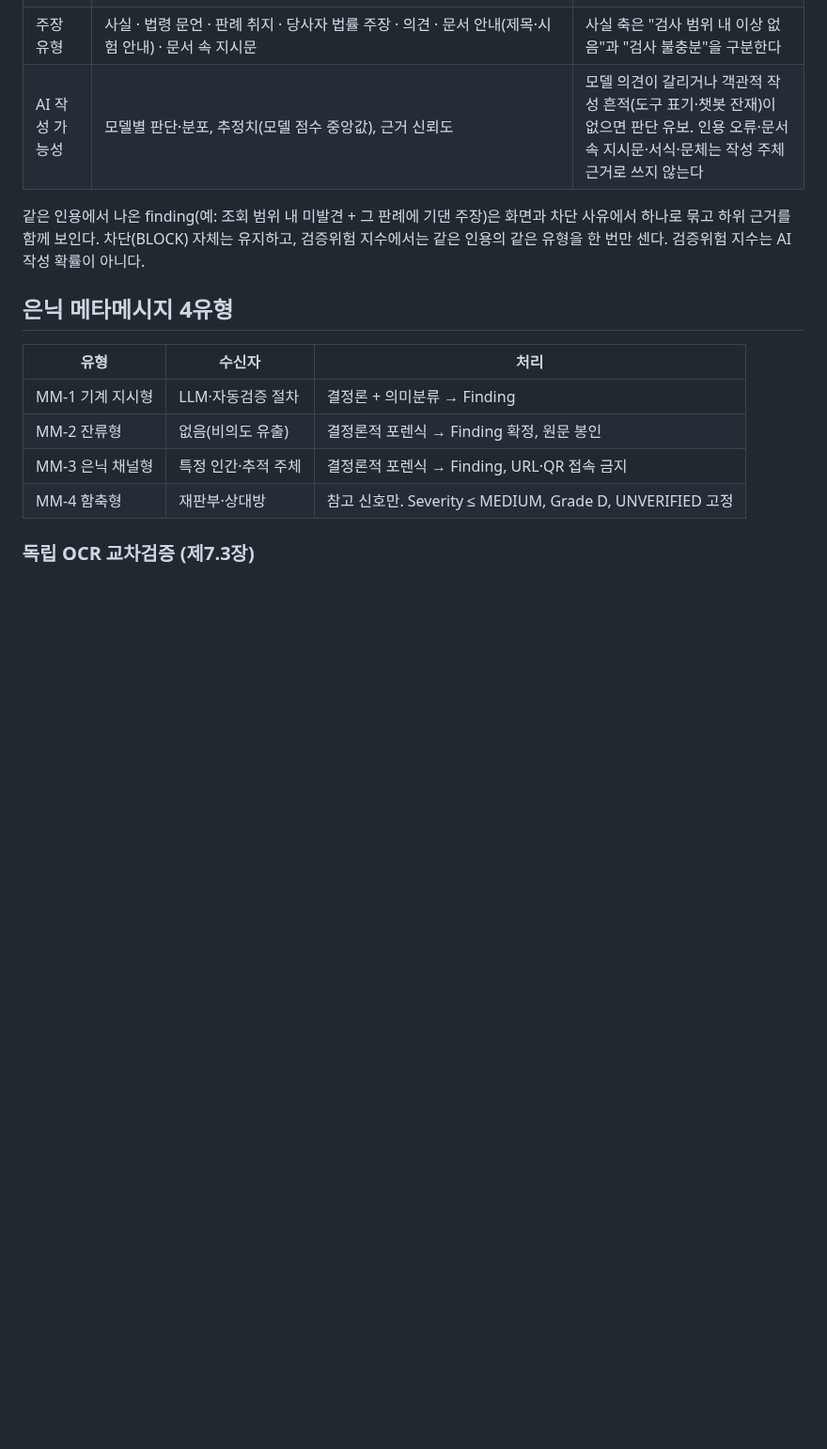
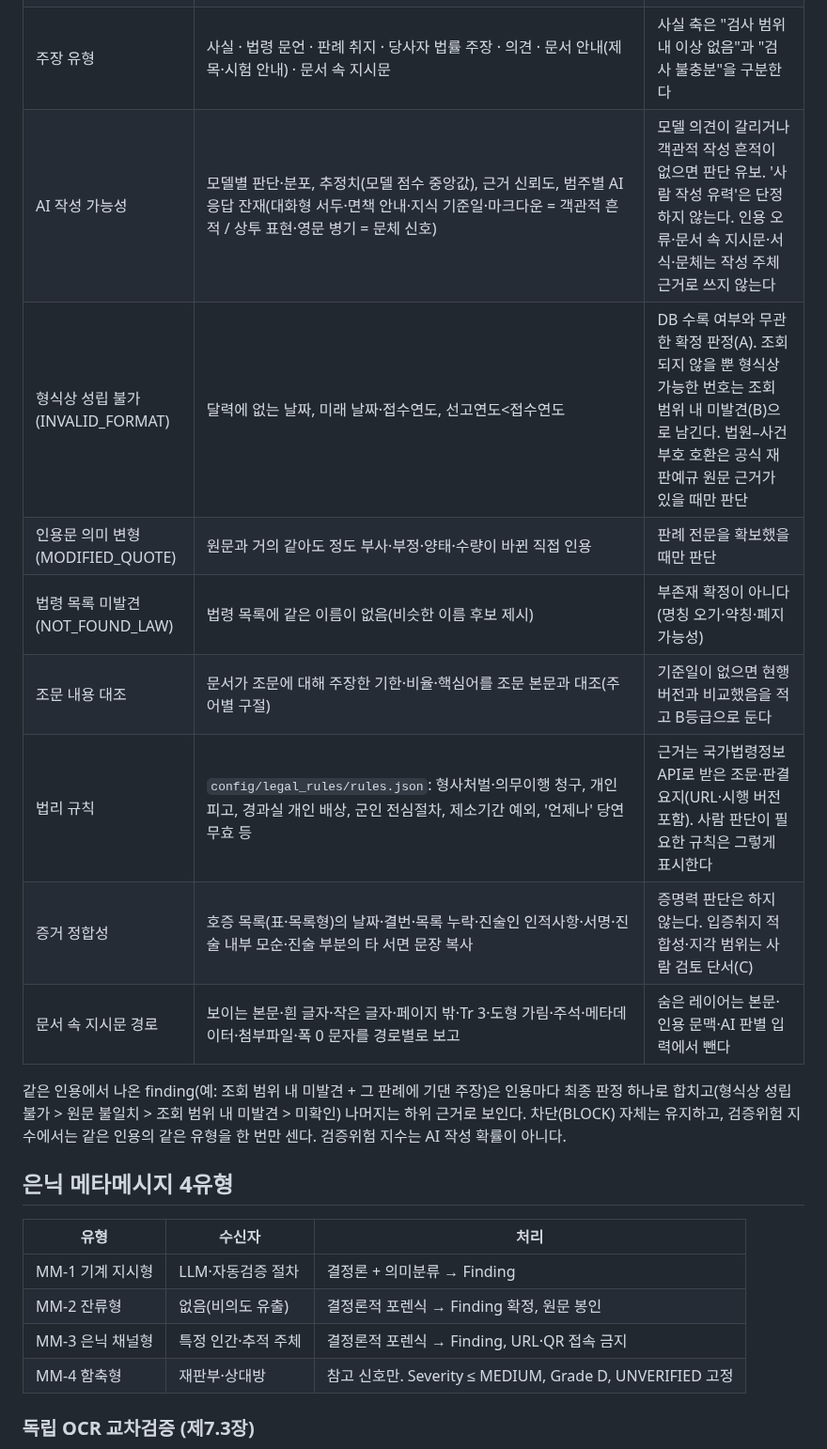
Before and after one commit to stevelee0119/verify_ACAS_LAW, a Markdown page: README.md, the part around one of its changes. Shown at 94% size. Drawn GitHub-style; blank space fills up the shorter version.

Commit message:
docs: v2 판정 기준·법리 규칙·증거 정합성·평가 방법을 README에 적는다
Co-Authored-By: Claude Opus 5.5 <noreply@anthropic.com>
Claude-Session: https://claude.ai/code/session_01FgkX5vzZXFFLNfFMiv9jdA

```diff
--- a/README.md
+++ b/README.md
@@ -193,10 +193,17 @@ LLM을 쓰는 세 곳 모두 사용 가능한 모델(OpenAI·Anthropic·Gemini)
 | 첨부·증거 | 첨부 목록 표의 행(자료명↔첨부 여부), 본문 진술, 입력 파일을 대조해 `ATTACHED`·`NOT_PROVIDED`·`REFERENCE_MISSING`·`UNVERIFIED` | 자료가 없다는 것은 "검증되지 않은 사실"이지 허위·위조가 아니다 |
 | 해시 | 형식(SHA-256은 16진수 64자) · 파일 대조(파일이 있을 때만) · 원본성 | 형식 이상은 불일치가 아니다. 해시가 일치해도 진정성립·내용의 진실성은 보증하지 않는다 |
 | 주장 유형 | 사실 · 법령 문언 · 판례 취지 · 당사자 법률 주장 · 의견 · 문서 안내(제목·시험 안내) · 문서 속 지시문 | 사실 축은 "검사 범위 내 이상 없음"과 "검사 불충분"을 구분한다 |
-| AI 작성 가능성 | 모델별 판단·분포, 추정치(모델 점수 중앙값), 근거 신뢰도 | 모델 의견이 갈리거나 객관적 작성 흔적(도구 표기·챗봇 잔재)이 없으면 판단 유보. 인용 오류·문서 속 지시문·서식·문체는 작성 주체 근거로 쓰지 않는다 |
+| AI 작성 가능성 | 모델별 판단·분포, 추정치(모델 점수 중앙값), 근거 신뢰도, 범주별 AI 응답 잔재(대화형 서두·면책 안내·지식 기준일·마크다운 = 객관적 흔적 / 상투 표현·영문 병기 = 문체 신호) | 모델 의견이 갈리거나 객관적 작성 흔적이 없으면 판단 유보. '사람 작성 유력'은 단정하지 않는다. 인용 오류·문서 속 지시문·서식·문체는 작성 주체 근거로 쓰지 않는다 |
+| 형식상 성립 불가(INVALID_FORMAT) | 달력에 없는 날짜, 미래 날짜·접수연도, 선고연도<접수연도 | DB 수록 여부와 무관한 확정 판정(A). 조회되지 않을 뿐 형식상 가능한 번호는 조회 범위 내 미발견(B)으로 남긴다. 법원–사건부호 호환은 공식 재판예규 원문 근거가 있을 때만 판단 |
+| 인용문 의미 변형(MODIFIED_QUOTE) | 원문과 거의 같아도 정도 부사·부정·양태·수량이 바뀐 직접 인용 | 판례 전문을 확보했을 때만 판단 |
+| 법령 목록 미발견(NOT_FOUND_LAW) | 법령 목록에 같은 이름이 없음(비슷한 이름 후보 제시) | 부존재 확정이 아니다(명칭 오기·약칭·폐지 가능성) |
+| 조문 내용 대조 | 문서가 조문에 대해 주장한 기한·비율·핵심어를 조문 본문과 대조(주어별 구절) | 기준일이 없으면 현행 버전과 비교했음을 적고 B등급으로 둔다 |
+| 법리 규칙 | `config/legal_rules/rules.json`: 형사처벌·의무이행 청구, 개인 피고, 경과실 개인 배상, 군인 전심절차, 제소기간 예외, '언제나' 당연무효 등 | 근거는 국가법령정보 API로 받은 조문·판결요지(URL·시행 버전 포함). 사람 판단이 필요한 규칙은 그렇게 표시한다 |
+| 증거 정합성 | 호증 목록(표·목록형)의 날짜·결번·목록 누락·진술인 인적사항·서명·진술 내부 모순·진술 부분의 타 서면 문장 복사 | 증명력 판단은 하지 않는다. 입증취지 적합성·지각 범위는 사람 검토 단서(C) |
+| 문서 속 지시문 경로 | 보이는 본문·흰 글자·작은 글자·페이지 밖·Tr 3·도형 가림·주석·메타데이터·첨부파일·폭 0 문자를 경로별로 보고 | 숨은 레이어는 본문·인용 문맥·AI 판별 입력에서 뺀다 |
 
-같은 인용에서 나온 finding(예: 조회 범위 내 미발견 + 그 판례에 기댄 주장)은 화면과 차단 사유에서
-하나로 묶고 하위 근거를 함께 보인다. 차단(BLOCK) 자체는 유지하고, 검증위험 지수에서는 같은 인용의
+같은 인용에서 나온 finding(예: 조회 범위 내 미발견 + 그 판례에 기댄 주장)은 인용마다 최종 판정 하나로
+합치고(형식상 성립 불가 > 원문 불일치 > 조회 범위 내 미발견 > 미확인) 나머지는 하위 근거로 보인다. 차단(BLOCK) 자체는 유지하고, 검증위험 지수에서는 같은 인용의
 같은 유형을 한 번만 센다. 검증위험 지수는 AI 작성 확률이 아니다.
 
 ## 은닉 메타메시지 4유형
```
Also changed, not shown: other parts of README.md (+9 -0 lines).
